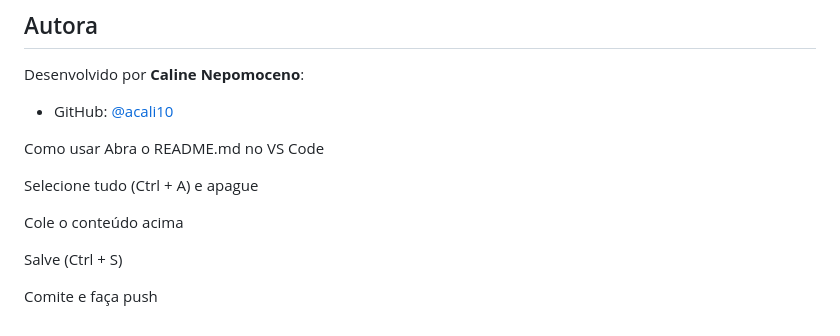
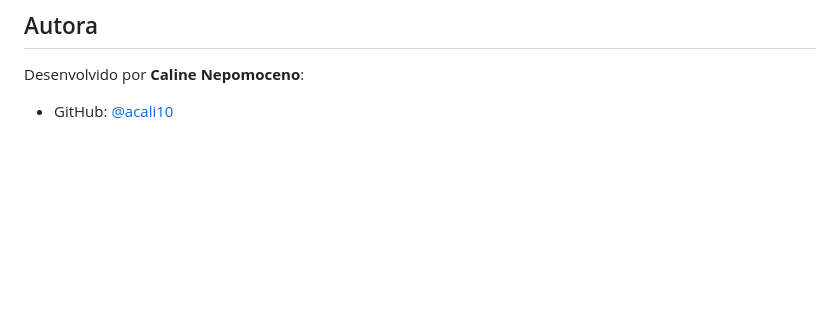
Before and after one commit to acali10/DesenvolvimentoFront, a Markdown page: README.md, the part around the change. GitHub-like rendering; blank space fills up the shorter version.

```diff
--- a/README.md
+++ b/README.md
@@ -86,14 +86,3 @@ Por fim, a persistência em `localStorage` me mostrou como armazenar dados sem b
 Desenvolvido por **Caline Nepomoceno**:
 
 - GitHub: [@acali10](https://github.com/acali10)
-
-Como usar
-Abra o README.md no VS Code
-
-Selecione tudo (Ctrl + A) e apague
-
-Cole o conteúdo acima
-
-Salve (Ctrl + S)
-
-Comite e faça push
```
